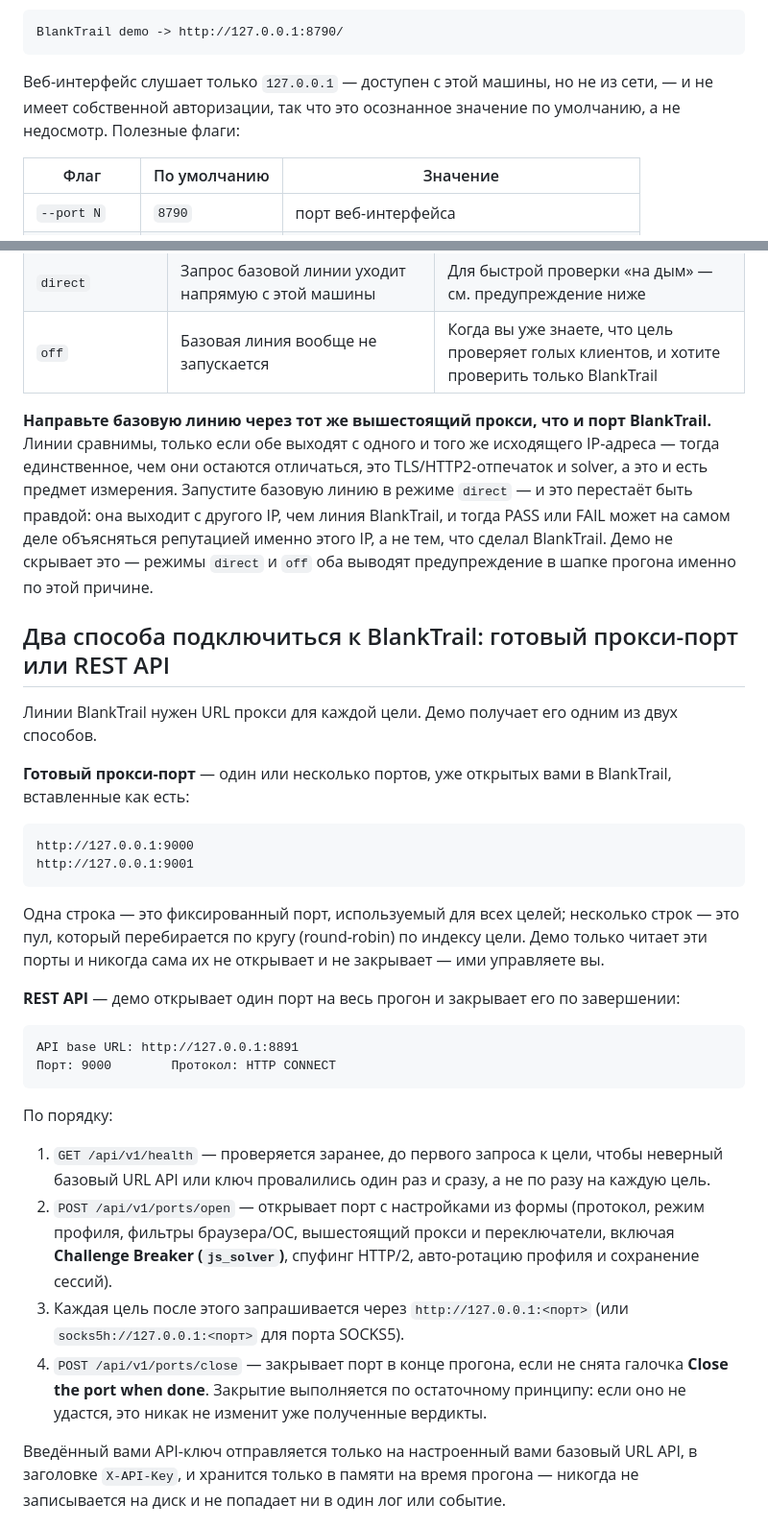
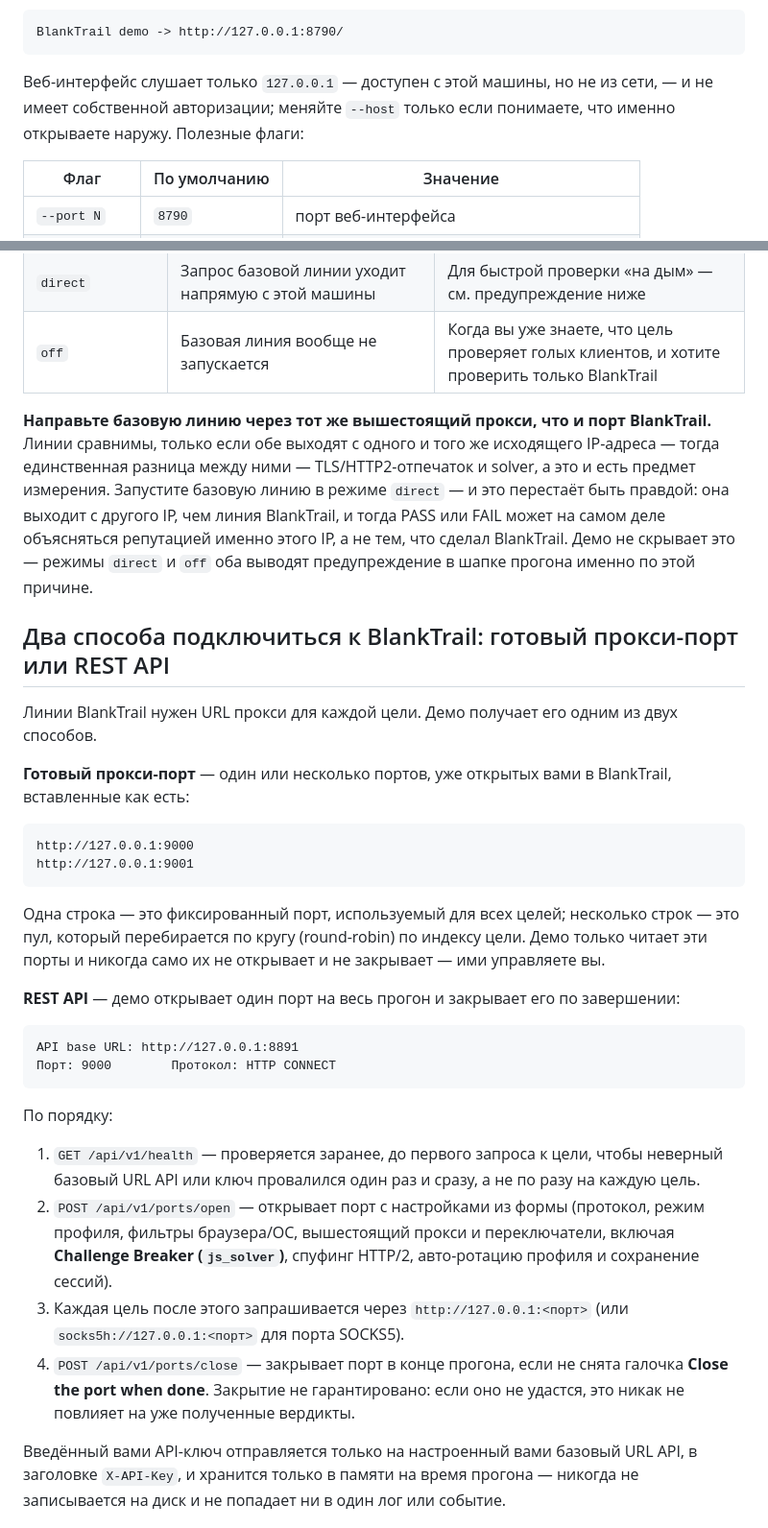
Before and after one commit to BlankTrail/blanktrail-demo, a Markdown page: README.ru.md, 2 parts joined by grey strips. Shown at 96% size. GitHub-like rendering.

Commit message:
docs: fix README self-review findings
Russian: neuter agreement on "демо", an awkward instrumental
construction, singular verb with a disjunctive subject, and an
unclear idiom for best-effort closing. Both languages: stop asserting
the loopback bind was a deliberate design choice and just state the
fact plus the caution.

````diff
--- a/README.ru.md
+++ b/README.ru.md
@@ -44,7 +44,7 @@ python -m blanktrail_demo
 BlankTrail demo -> http://127.0.0.1:8790/
 ```
 
-Веб-интерфейс слушает только `127.0.0.1` — доступен с этой машины, но не из сети, — и не имеет собственной авторизации, так что это осознанное значение по умолчанию, а не недосмотр. Полезные флаги:
+Веб-интерфейс слушает только `127.0.0.1` — доступен с этой машины, но не из сети, — и не имеет собственной авторизации; меняйте `--host` только если понимаете, что именно открываете наружу. Полезные флаги:
 
 | Флаг | По умолчанию | Значение |
 |---|---|---|
@@ -64,7 +64,7 @@ BlankTrail demo -> http://127.0.0.1:8790/
 | `direct` | Запрос базовой линии уходит напрямую с этой машины | Для быстрой проверки «на дым» — см. предупреждение ниже |
 | `off` | Базовая линия вообще не запускается | Когда вы уже знаете, что цель проверяет голых клиентов, и хотите проверить только BlankTrail |
 
-**Направьте базовую линию через тот же вышестоящий прокси, что и порт BlankTrail.** Линии сравнимы, только если обе выходят с одного и того же исходящего IP-адреса — тогда единственное, чем они остаются отличаться, это TLS/HTTP2-отпечаток и solver, а это и есть предмет измерения. Запустите базовую линию в режиме `direct` — и это перестаёт быть правдой: она выходит с другого IP, чем линия BlankTrail, и тогда PASS или FAIL может на самом деле объясняться репутацией именно этого IP, а не тем, что сделал BlankTrail. Демо не скрывает это — режимы `direct` и `off` оба выводят предупреждение в шапке прогона именно по этой причине.
+**Направьте базовую линию через тот же вышестоящий прокси, что и порт BlankTrail.** Линии сравнимы, только если обе выходят с одного и того же исходящего IP-адреса — тогда единственная разница между ними — TLS/HTTP2-отпечаток и solver, а это и есть предмет измерения. Запустите базовую линию в режиме `direct` — и это перестаёт быть правдой: она выходит с другого IP, чем линия BlankTrail, и тогда PASS или FAIL может на самом деле объясняться репутацией именно этого IP, а не тем, что сделал BlankTrail. Демо не скрывает это — режимы `direct` и `off` оба выводят предупреждение в шапке прогона именно по этой причине.
 
 ## Два способа подключиться к BlankTrail: готовый прокси-порт или REST API
 
@@ -77,7 +77,7 @@ http://127.0.0.1:9000
 http://127.0.0.1:9001
 ```
 
-Одна строка — это фиксированный порт, используемый для всех целей; несколько строк — это пул, который перебирается по кругу (round-robin) по индексу цели. Демо только читает эти порты и никогда сама их не открывает и не закрывает — ими управляете вы.
+Одна строка — это фиксированный порт, используемый для всех целей; несколько строк — это пул, который перебирается по кругу (round-robin) по индексу цели. Демо только читает эти порты и никогда само их не открывает и не закрывает — ими управляете вы.
 
 **REST API** — демо открывает один порт на весь прогон и закрывает его по завершении:
 
@@ -88,10 +88,10 @@ API base URL: http://127.0.0.1:8891
 
 По порядку:
 
-1. `GET /api/v1/health` — проверяется заранее, до первого запроса к цели, чтобы неверный базовый URL API или ключ провалились один раз и сразу, а не по разу на каждую цель.
+1. `GET /api/v1/health` — проверяется заранее, до первого запроса к цели, чтобы неверный базовый URL API или ключ провалился один раз и сразу, а не по разу на каждую цель.
 2. `POST /api/v1/ports/open` — открывает порт с настройками из формы (протокол, режим профиля, фильтры браузера/ОС, вышестоящий прокси и переключатели, включая **Challenge Breaker (`js_solver`)**, спуфинг HTTP/2, авто-ротацию профиля и сохранение сессий).
 3. Каждая цель после этого запрашивается через `http://127.0.0.1:<порт>` (или `socks5h://127.0.0.1:<порт>` для порта SOCKS5).
-4. `POST /api/v1/ports/close` — закрывает порт в конце прогона, если не снята галочка **Close the port when done**. Закрытие выполняется по остаточному принципу: если оно не удастся, это никак не изменит уже полученные вердикты.
+4. `POST /api/v1/ports/close` — закрывает порт в конце прогона, если не снята галочка **Close the port when done**. Закрытие не гарантировано: если оно не удастся, это никак не повлияет на уже полученные вердикты.
 
 Введённый вами API-ключ отправляется только на настроенный вами базовый URL API, в заголовке `X-API-Key`, и хранится только в памяти на время прогона — никогда не записывается на диск и не попадает ни в один лог или событие.
 
````
Also changed, not shown: README.md (+1 -1 lines).
